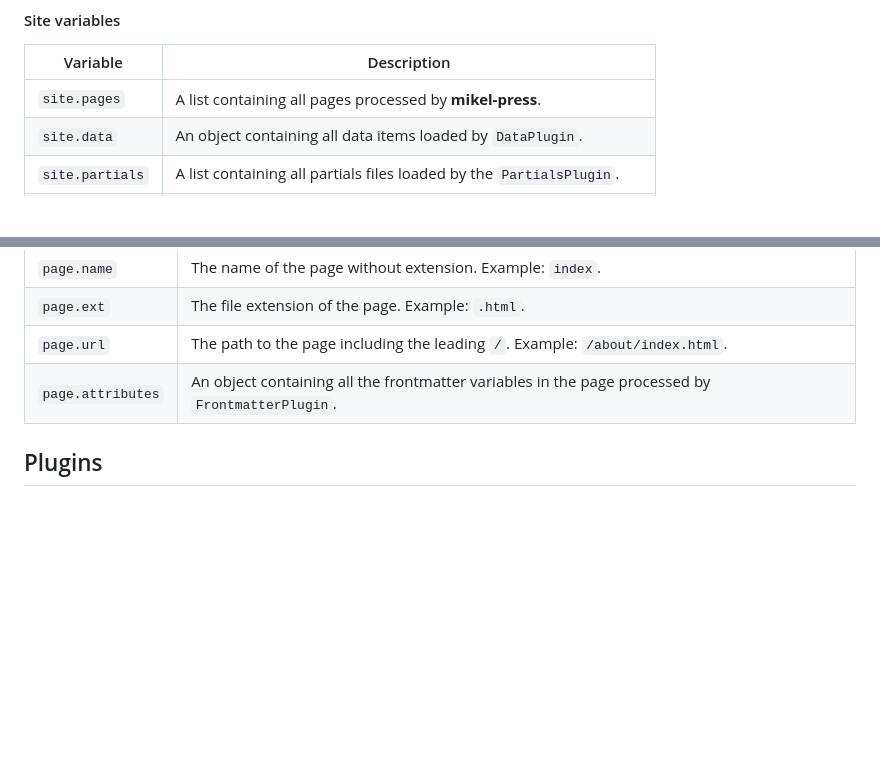
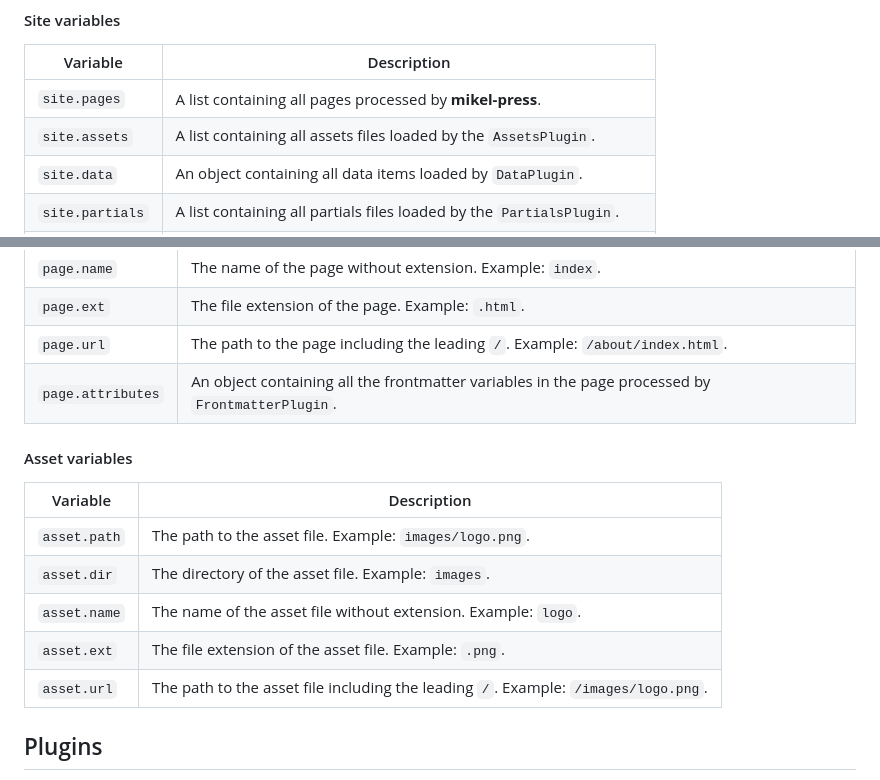
Before and after one commit to jmjuanes/mikel, a Markdown page: packages/mikel-press/README.md, 2 parts joined by grey strips. GitHub-like rendering; blank space fills up the shorter version.

Commit message:
Include assets variables in documentation

```diff
--- a/packages/mikel-press/README.md
+++ b/packages/mikel-press/README.md
@@ -98,6 +98,7 @@ Each HTML file processed by **mikel-press** will be handled by the mikel templat
 | Variable | Description |
 |----------|-------------|
 | `site.pages` | A list containing all pages processed by **mikel-press**. |
+| `site.assets` | A list containing all assets files loaded by the `AssetsPlugin`. |
 | `site.data` | An object containing all data items loaded by `DataPlugin`. |
 | `site.partials` | A list containing all partials files loaded by the `PartialsPlugin`. |
 | `site.layouts` | A list containing all layout files loaded by the `LayoutsPlugin`. |
@@ -115,6 +116,16 @@ Each HTML file processed by **mikel-press** will be handled by the mikel templat
 | `page.ext` | The file extension of the page. Example: `.html`. |
 | `page.url` | The path to the page including the leading `/`. Example: `/about/index.html`. |
 | `page.attributes` | An object containing all the frontmatter variables in the page processed by `FrontmatterPlugin`. |
+
+#### Asset variables
+
+| Variable | Description |
+|----------|-------------|
+| `asset.path` | The path to the asset file. Example: `images/logo.png`. |
+| `asset.dir` | The directory of the asset file. Example: `images`. |
+| `asset.name` | The name of the asset file without extension. Example: `logo`. |
+| `asset.ext` | The file extension of the asset file. Example: `.png`. |
+| `asset.url` | The path to the asset file including the leading `/`. Example: `/images/logo.png`. |
 
 ## Plugins
 
```
